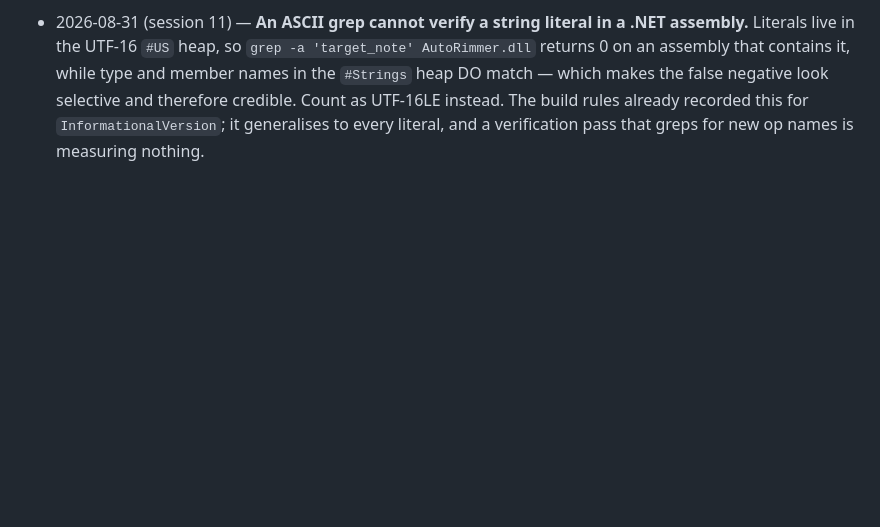
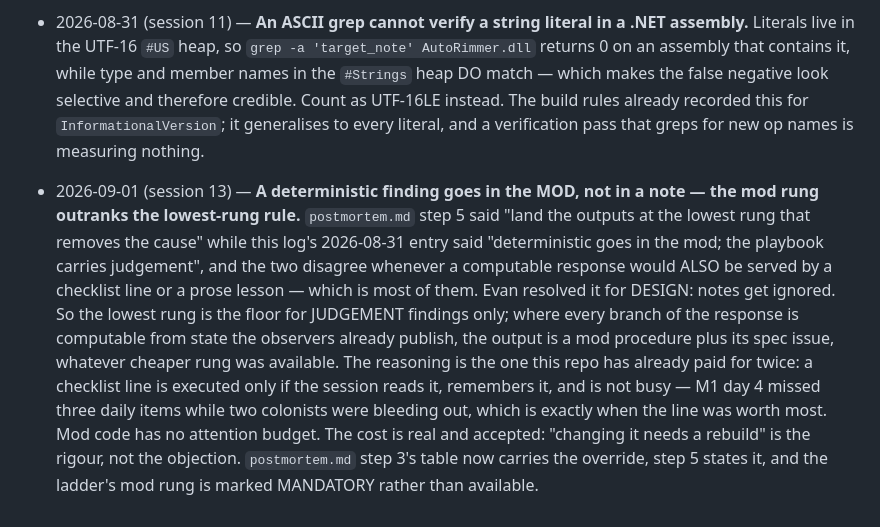
Before and after one commit to Borges-Fable/autorimmer, a Markdown page: DESIGN.md, the part around the change. Drawn GitHub-style; blank space fills up the shorter version.

```diff
--- a/DESIGN.md
+++ b/DESIGN.md
@@ -1121,3 +1121,21 @@ queue by default (an agent flailing mid-experiment must not page triage).
   instead. The build rules already recorded this for `InformationalVersion`;
   it generalises to every literal, and a verification pass that greps for new op
   names is measuring nothing.
+- 2026-09-01 (session 13) — **A deterministic finding goes in the MOD, not in
+  a note — the mod rung outranks the lowest-rung rule.** `postmortem.md`
+  step 5 said "land the outputs at the lowest rung that removes the cause"
+  while this log's 2026-08-31 entry said "deterministic goes in the mod; the
+  playbook carries judgement", and the two disagree whenever a computable
+  response would ALSO be served by a checklist line or a prose lesson —
+  which is most of them. Evan resolved it for DESIGN: notes get ignored. So
+  the lowest rung is the floor for JUDGEMENT findings only; where every
+  branch of the response is computable from state the observers already
+  publish, the output is a mod procedure plus its spec issue, whatever
+  cheaper rung was available. The reasoning is the one this repo has already
+  paid for twice: a checklist line is executed only if the session reads it,
+  remembers it, and is not busy — M1 day 4 missed three daily items while
+  two colonists were bleeding out, which is exactly when the line was worth
+  most. Mod code has no attention budget. The cost is real and accepted:
+  "changing it needs a rebuild" is the rigour, not the objection.
+  `postmortem.md` step 3's table now carries the override, step 5 states it,
+  and the ladder's mod rung is marked MANDATORY rather than available.
```
Also changed, not shown: postmortem.md (+24 -10 lines).
